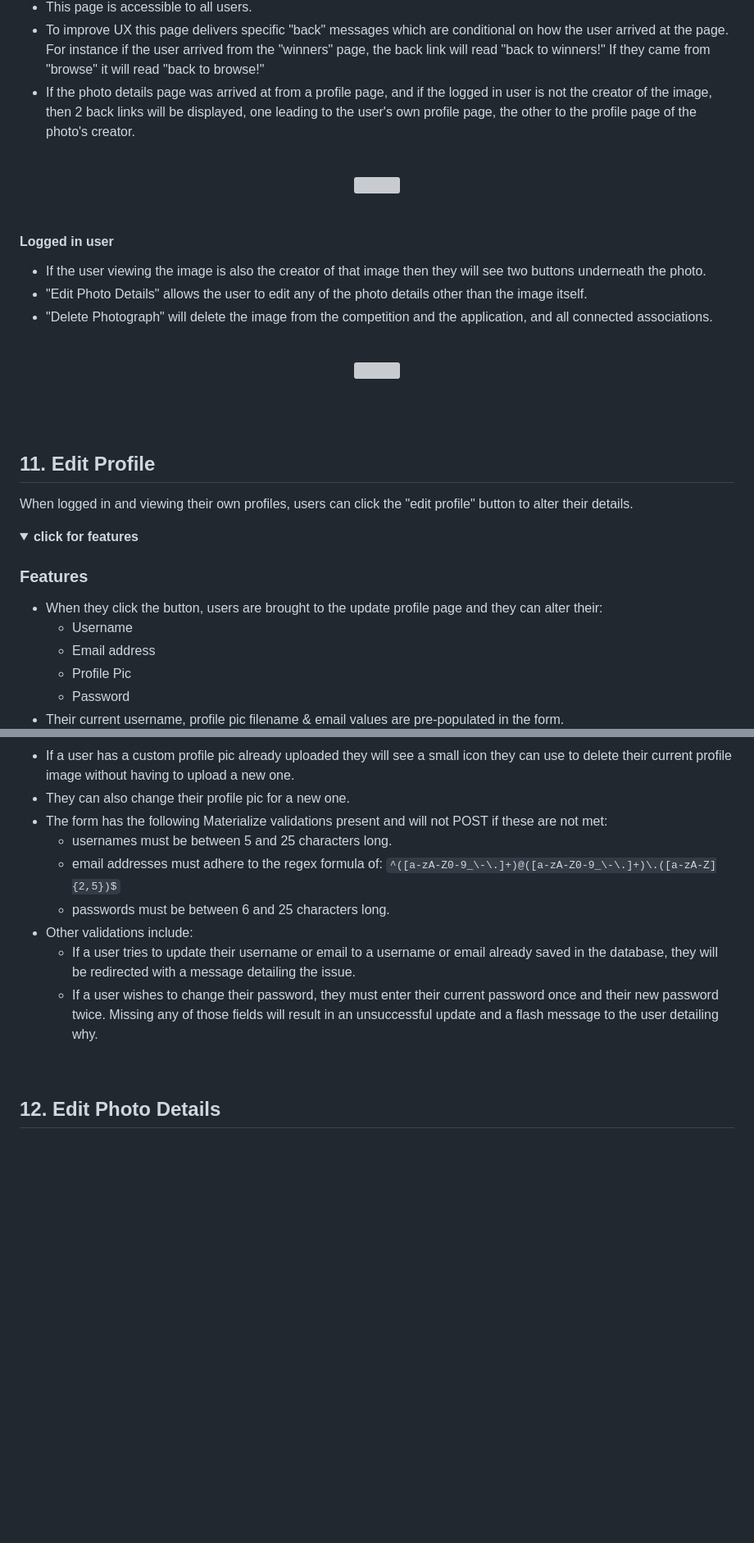
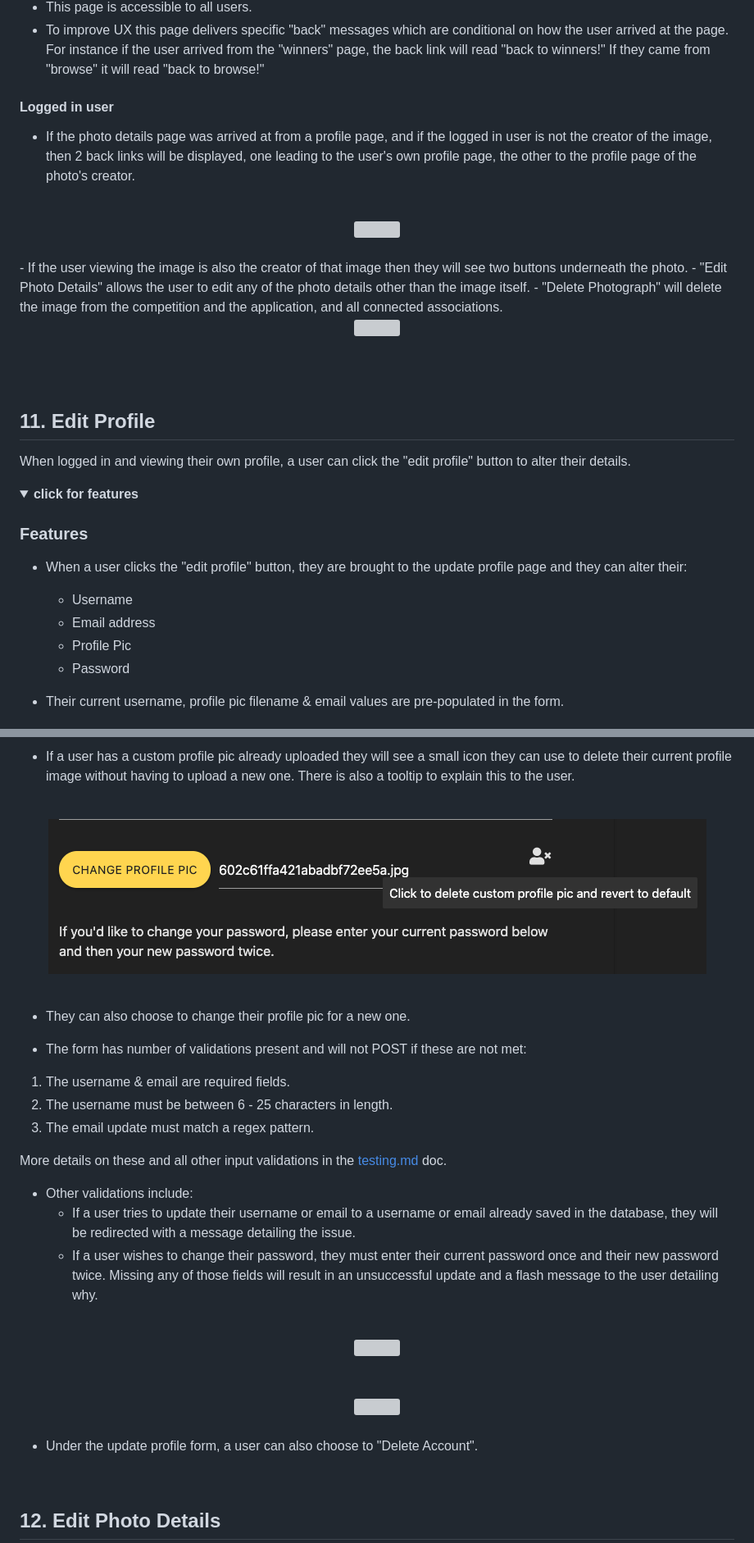
Before and after one commit to kairosity/mp3-snapathon, a Markdown page: README.md, 2 parts joined by grey strips. Shown: that part at 82% size. GitHub-like rendering; pictures changed too: static/images/features/update-profile-delete-current-profile-pic.png (added); folded sections open; blank space fills up the shorter version; grey boxes are pictures that could not be loaded.

Commit message:
docs: update-profile feature writeup

````diff
--- a/README.md
+++ b/README.md
@@ -1257,6 +1257,10 @@ skew the competition results.
 - To improve UX this page delivers specific "back" messages which are conditional on how the user arrived
 at the page. For instance if the user arrived from the "winners" page, the back link will read "back to winners!"
 If they came from "browse" it will read "back to browse!"
+
+
+#### Logged in user
+
 - If the photo details page was arrived at from a profile page, and if the logged in user is not the creator of the image, then
 2 back links will be displayed, one leading to the user's own profile page, the other to the profile page of the photo's creator.
 
@@ -1265,8 +1269,6 @@ If they came from "browse" it will read "back to browse!"
     <img src="/static/images/features/photo-details-backlinks-2.png">
 </div>
 <br>
-
-#### Logged in user
 - If the user viewing the image is also the creator of that image then they will see two buttons underneath the photo.
 - "Edit Photo Details" allows the user to edit any of the photo details other than the image itself.
 - "Delete Photograph" will delete the image from the competition and the application, and all connected associations.
@@ -1283,16 +1285,17 @@ If they came from "browse" it will read "back to browse!"
 
 ## 11. Edit Profile
 
-When logged in and viewing their own profiles, users can click the "edit profile" button to alter their
+When logged in and viewing their own profile, a user can click the "edit profile" button to alter their
 details.
 <details>
 <summary><b>click for features</b></summary>
 
 ### Features
 
-- When they click the button, users are brought to the update profile page and they can alter their:
+- When a user clicks the "edit profile" button, they are brought to the update profile page and they can alter their:
     - Username
     - Email address
     - Profile Pic
     - Password
+
 - Their current username, profile pic filename & email values are pre-populated in the form.
@@ -1299,15 +1309,41 @@ details.
 - If a user has a custom profile pic already uploaded they will see a small icon they can use to delete their current profile image
-    without having to upload a new one.
-- They can also change their profile pic for a new one.
-- The form has the following Materialize validations present and will not POST if these are not met:
-    - usernames must be between 5 and 25 characters long.
-    - email addresses must adhere to the regex formula of: ```^([a-zA-Z0-9_\-\.]+)@([a-zA-Z0-9_\-\.]+)\.([a-zA-Z]{2,5})$```
-    - passwords must be between 6 and 25 characters long.
+    without having to upload a new one. There is also a tooltip to explain this to the user.
+
+<br>
+<div align="center">
+    <img src="/static/images/features/update-profile-delete-current-profile-pic.png">
+</div>
+<br>
+
+- They can also choose to change their profile pic for a new one.
+
+- The form has number of validations present and will not POST if these are not met:
+
+1. The username & email are required fields.
+2. The username must be between 6 - 25 characters in length.
+3. The email update must match a regex pattern.
+
+More details on these and all other input validations in the [testing.md](testing.md) doc.
+
 - Other validations include:
     - If a user tries to update their username or email to a username or email already saved in the database, they will
       be redirected with a message detailing the issue.
     - If a user wishes to change their password, they must enter their current password once and their new password twice. Missing any of those
     fields will result in an unsuccessful update and a flash message to the user detailing why.
+
+<br>
+<div align="center">
+    <img src="/static/images/testing/new-passwords-match-update-profile.png">
+</div>
+<br>
+<br>
+<div align="center">
+    <img src="/static/images/testing/current-password-incorrect-update-profile.png">
+</div>
+<br>
+
+- Under the update profile form, a user can also choose to "Delete Account".
+
 
 </details>
 
````
Also changed, not shown: other parts of README.md (+7 -0 lines), static/images/features/update-profile.png (added).
